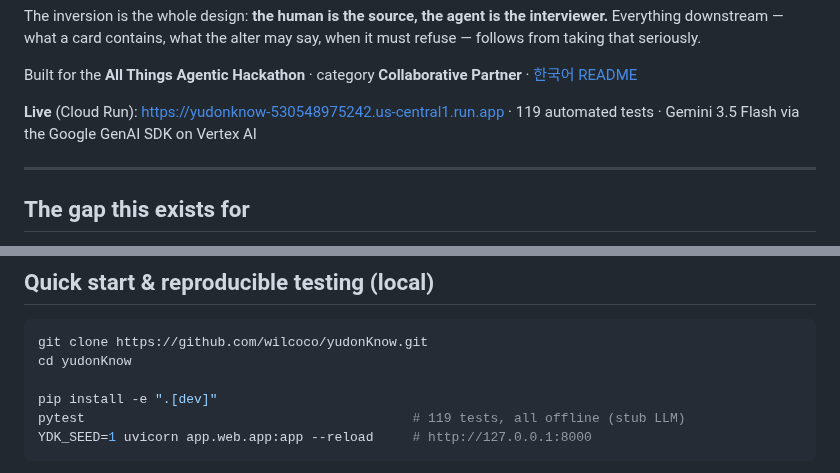
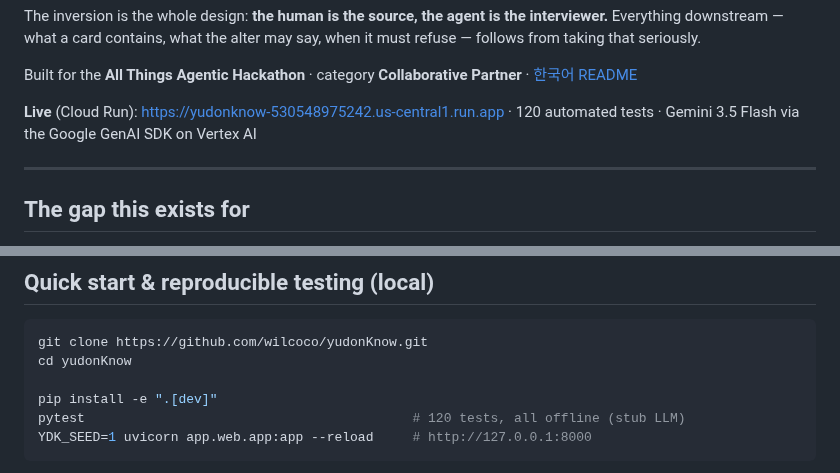
Before and after one commit to wilcoco/yudonKnow, a Markdown page: README.md, 2 parts joined by grey strips. GitHub-like rendering.

Commit message:
docs: counts to 120 tests, 17 QA rounds
Co-Authored-By: Claude Fable 5 <noreply@anthropic.com>
Claude-Session: https://claude.ai/code/session_013YoGCPnJsHL3w5kYhGCcuH

````diff
--- a/README.md
+++ b/README.md
@@ -24,7 +24,7 @@ Built for the **All Things Agentic Hackathon** · category **Collaborative
 Partner** · [한국어 README](README.ko.md)
 
 **Live** (Cloud Run): <https://yudonknow-530548975242.us-central1.run.app> ·
-119 automated tests · Gemini 3.5 Flash via the Google GenAI SDK on Vertex AI
+120 automated tests · Gemini 3.5 Flash via the Google GenAI SDK on Vertex AI
 
 ---
 
@@ -230,7 +230,7 @@ git clone https://github.com/wilcoco/yudonKnow.git
 cd yudonKnow
 
 pip install -e ".[dev]"
-pytest                                          # 119 tests, all offline (stub LLM)
+pytest                                          # 120 tests, all offline (stub LLM)
 YDK_SEED=1 uvicorn app.web.app:app --reload     # http://127.0.0.1:8000
 ```
 
````
Also changed, not shown: docs/devpost-about.md (+2 -2 lines), docs/project-story.md (+2 -2 lines).
